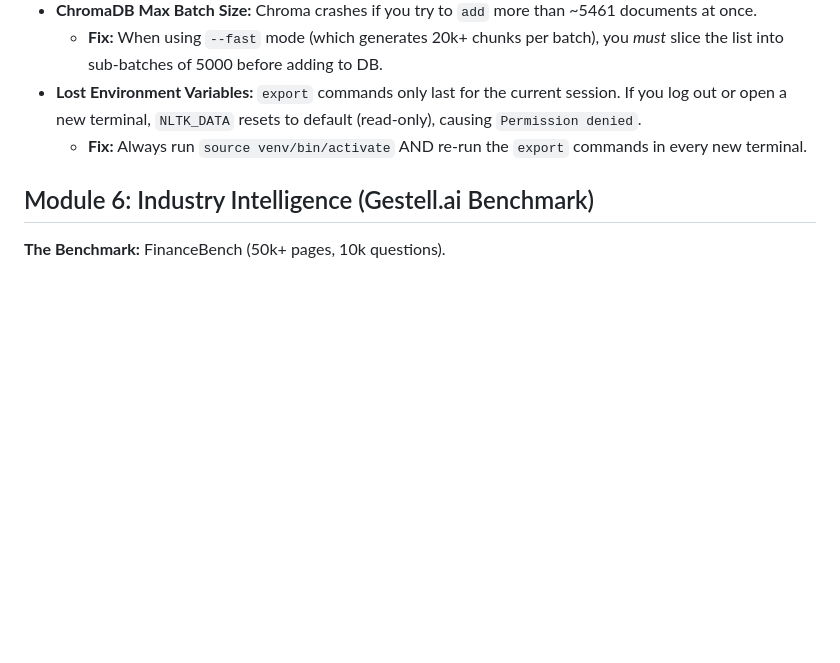
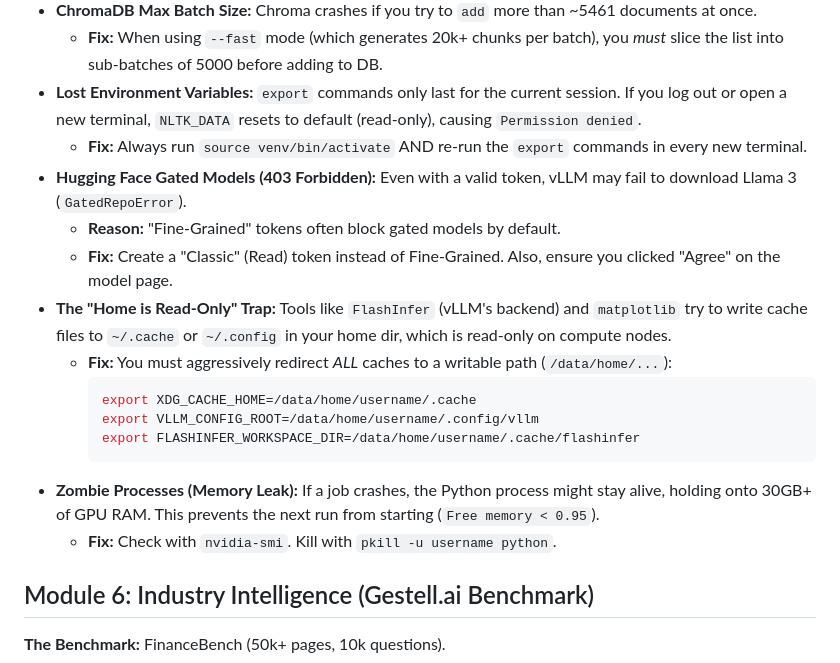
Before and after one commit to JunjieAraoXiong/algoverse-metalearning, a Markdown page: rag/STUDY_NOTES.md, the part around the change. Rendered like a GitHub page; blank space fills up the shorter version.

Commit message:
Document cluster troubleshooting

````diff
--- a/rag/STUDY_NOTES.md
+++ b/rag/STUDY_NOTES.md
@@ -39,6 +39,18 @@ These notes summarize the architectural and operational lessons learned while bu
     *   **Fix:** When using `--fast` mode (which generates 20k+ chunks per batch), you *must* slice the list into sub-batches of 5000 before adding to DB.
 *   **Lost Environment Variables:** `export` commands only last for the current session. If you log out or open a new terminal, `NLTK_DATA` resets to default (read-only), causing `Permission denied`.
     *   **Fix:** Always run `source venv/bin/activate` AND re-run the `export` commands in every new terminal.
+*   **Hugging Face Gated Models (403 Forbidden):** Even with a valid token, vLLM may fail to download Llama 3 (`GatedRepoError`).
+    *   **Reason:** "Fine-Grained" tokens often block gated models by default.
+    *   **Fix:** Create a "Classic" (Read) token instead of Fine-Grained. Also, ensure you clicked "Agree" on the model page.
+*   **The "Home is Read-Only" Trap:** Tools like `FlashInfer` (vLLM's backend) and `matplotlib` try to write cache files to `~/.cache` or `~/.config` in your home dir, which is read-only on compute nodes.
+    *   **Fix:** You must aggressively redirect *ALL* caches to a writable path (`/data/home/...`):
+        ```bash
+        export XDG_CACHE_HOME=/data/home/username/.cache
+        export VLLM_CONFIG_ROOT=/data/home/username/.config/vllm
+        export FLASHINFER_WORKSPACE_DIR=/data/home/username/.cache/flashinfer
+        ```
+*   **Zombie Processes (Memory Leak):** If a job crashes, the Python process might stay alive, holding onto 30GB+ of GPU RAM. This prevents the next run from starting (`Free memory < 0.95`).
+    *   **Fix:** Check with `nvidia-smi`. Kill with `pkill -u username python`.
 ## Module 6: Industry Intelligence (Gestell.ai Benchmark)
 **The Benchmark:** FinanceBench (50k+ pages, 10k questions).
 *   **Traditional RAG:** ~30-35% accuracy.
````
